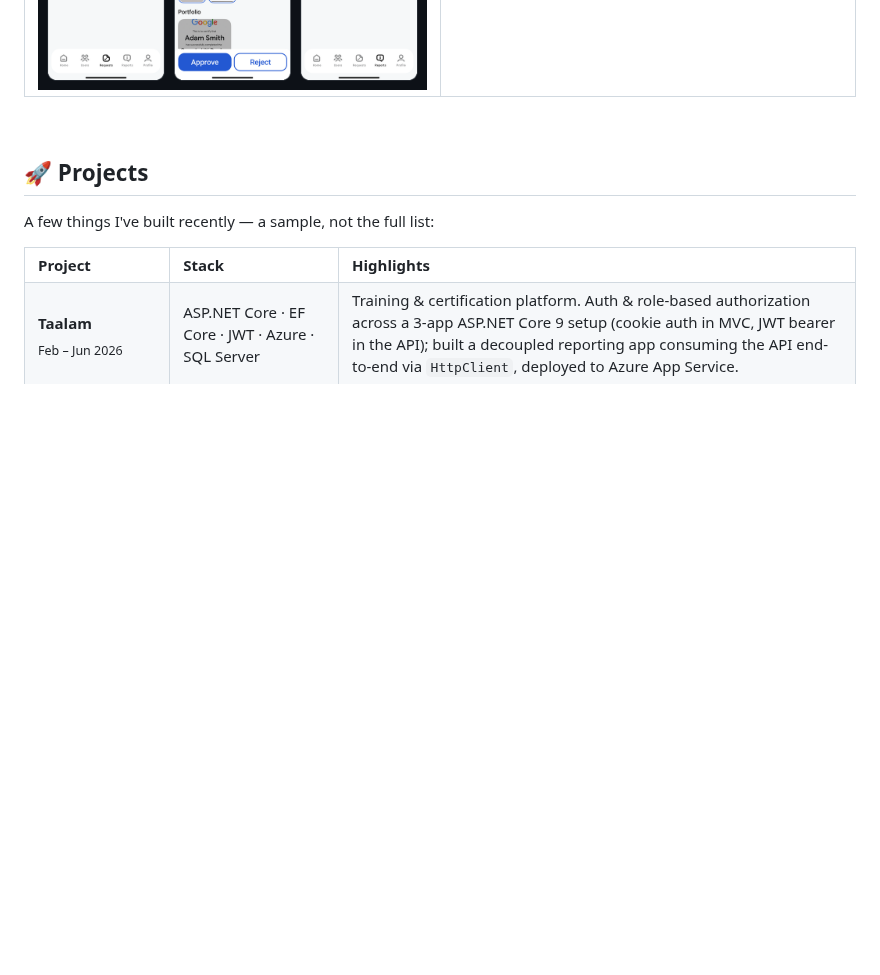
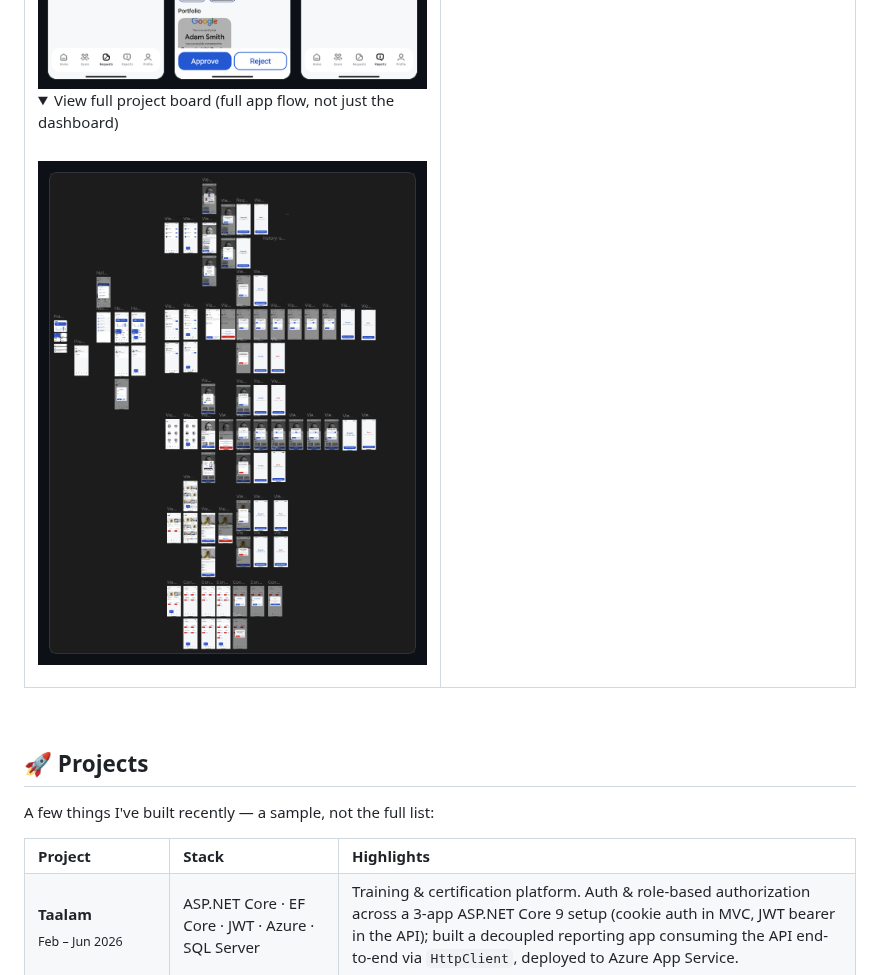
Before and after one commit to AbdullaMshams/AbdullaMshams, a Markdown page: README.md, the part around the change. Rendered like a GitHub page; pictures changed too: assets/design-dubrah-full-board.png (added); folded sections open; blank space fills up the shorter version.

Commit message:
Add expandable full project board for Dubrah, showing complete app flow

```diff
--- a/README.md
+++ b/README.md
@@ -112,6 +112,12 @@ Designed and built the native iOS admin dashboard for Dubrah, a services marketp
 
 <img src="./assets/design-dubrah.png" width="100%">
 
+<details>
+<summary>View full project board (full app flow, not just the dashboard)</summary>
+<br>
+<img src="./assets/design-dubrah-full-board.png" width="100%">
+</details>
+
 </td>
 <td width="50%">
 
```
